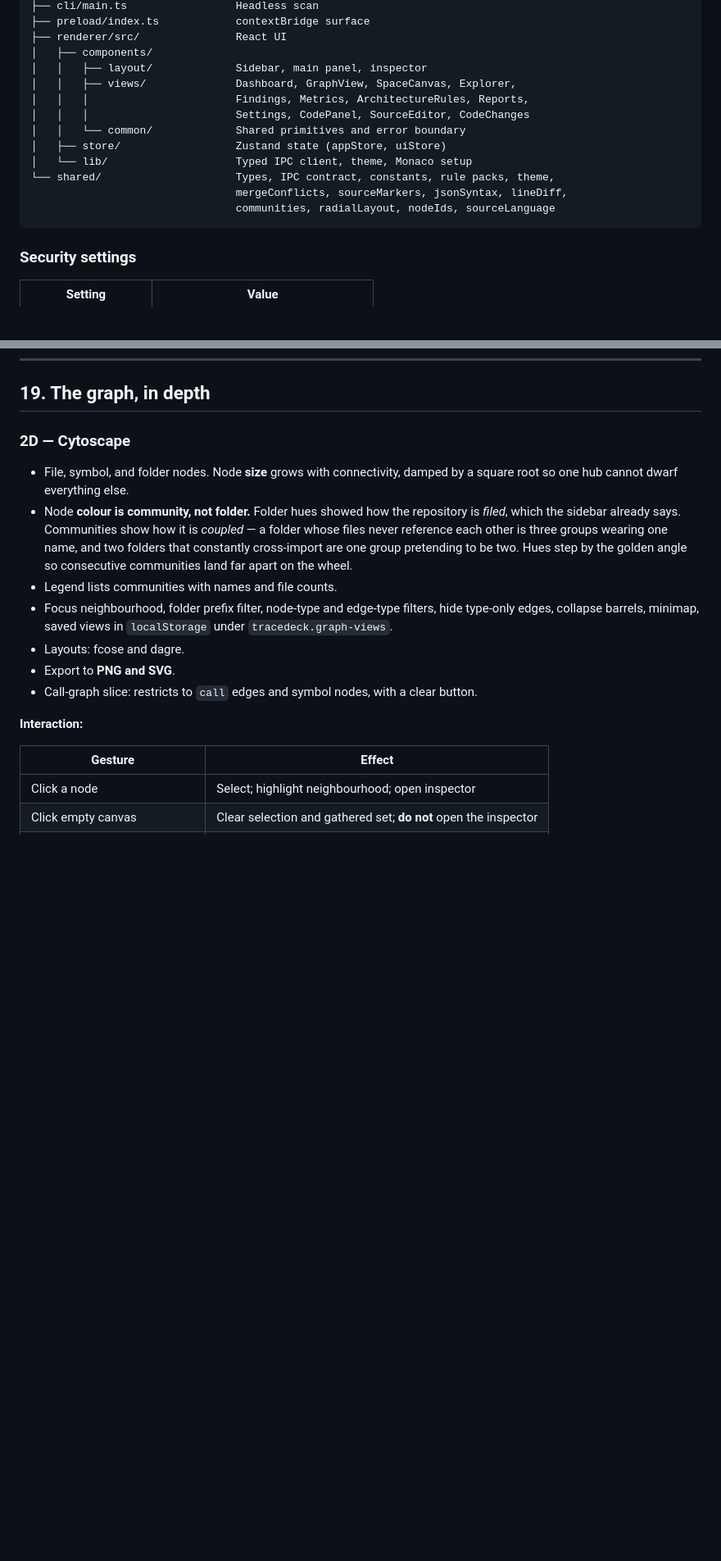
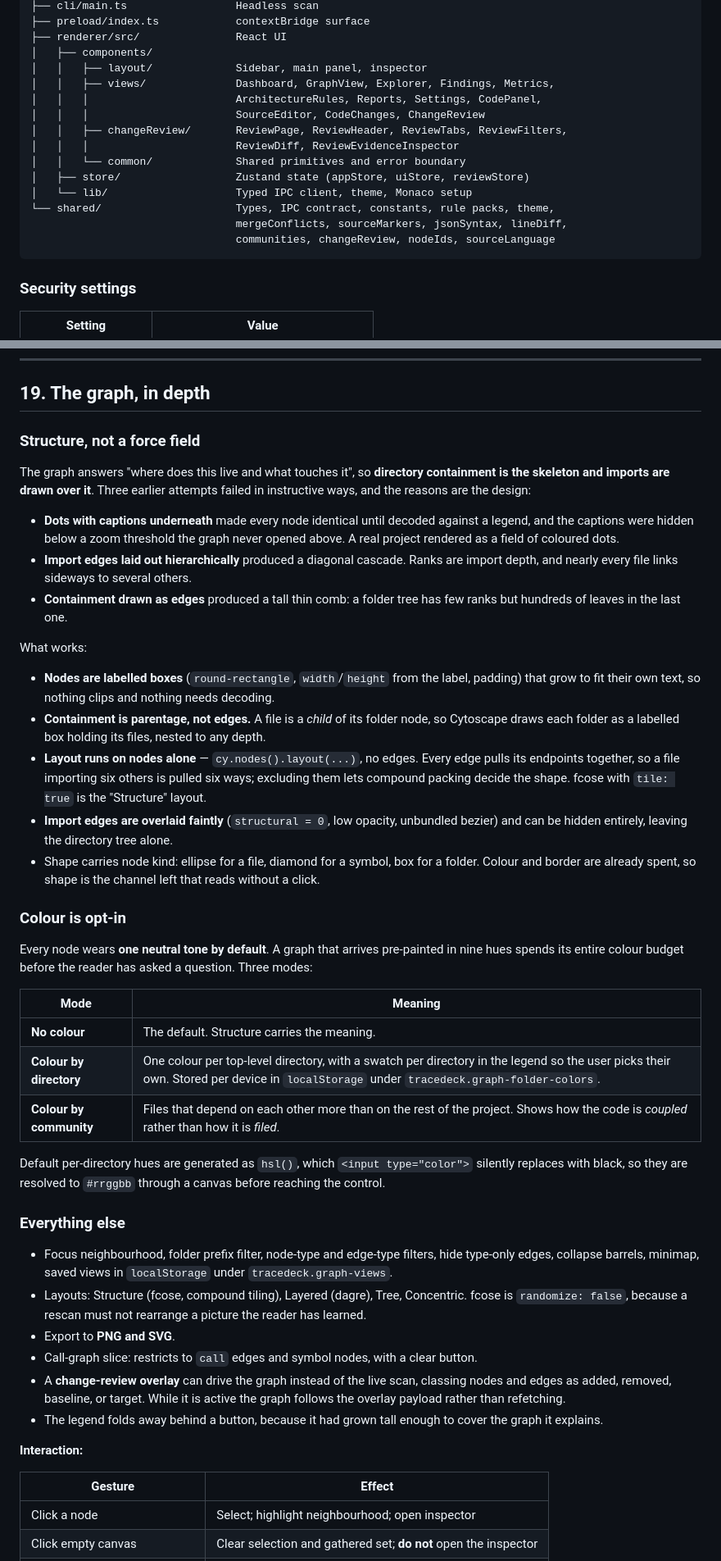
Before and after one commit to ProductBuilderIDLE/TraceDeck, a Markdown page: DEVELOPMENT-SPEC.md, 2 parts joined by grey strips. Shown at 82% size. Drawn GitHub-style; blank space fills up the shorter version.

````diff
--- a/DEVELOPMENT-SPEC.md
+++ b/DEVELOPMENT-SPEC.md
@@ -192,15 +192,17 @@ src/
 ├── renderer/src/               React UI
 │   ├── components/
 │   │   ├── layout/             Sidebar, main panel, inspector
-│   │   ├── views/              Dashboard, GraphView, SpaceCanvas, Explorer,
-│   │   │                       Findings, Metrics, ArchitectureRules, Reports,
-│   │   │                       Settings, CodePanel, SourceEditor, CodeChanges
+│   │   ├── views/              Dashboard, GraphView, Explorer, Findings, Metrics,
+│   │   │                       ArchitectureRules, Reports, Settings, CodePanel,
+│   │   │                       SourceEditor, CodeChanges, ChangeReview
+│   │   ├── changeReview/       ReviewPage, ReviewHeader, ReviewTabs, ReviewFilters,
+│   │   │                       ReviewDiff, ReviewEvidenceInspector
 │   │   └── common/             Shared primitives and error boundary
-│   ├── store/                  Zustand state (appStore, uiStore)
+│   ├── store/                  Zustand state (appStore, uiStore, reviewStore)
 │   └── lib/                    Typed IPC client, theme, Monaco setup
 └── shared/                     Types, IPC contract, constants, rule packs, theme,
                                 mergeConflicts, sourceMarkers, jsonSyntax, lineDiff,
-                                communities, radialLayout, nodeIds, sourceLanguage
+                                communities, changeReview, nodeIds, sourceLanguage
 ```
 
 ### Security settings
@@ -778,21 +767,62 @@ remounts the view instead of leaving a stale crash on screen.
 
 ## 19. The graph, in depth
 
-### 2D — Cytoscape
+### Structure, not a force field
 
-- File, symbol, and folder nodes. Node **size** grows with connectivity, damped by a square
-  root so one hub cannot dwarf everything else.
-- Node **colour is community, not folder.** Folder hues showed how the repository is *filed*,
-  which the sidebar already says. Communities show how it is *coupled* — a folder whose files
-  never reference each other is three groups wearing one name, and two folders that constantly
-  cross-import are one group pretending to be two. Hues step by the golden angle so consecutive
-  communities land far apart on the wheel.
-- Legend lists communities with names and file counts.
+The graph answers "where does this live and what touches it", so **directory containment is
+the skeleton and imports are drawn over it**. Three earlier attempts failed in instructive
+ways, and the reasons are the design:
+
+- **Dots with captions underneath** made every node identical until decoded against a legend,
+  and the captions were hidden below a zoom threshold the graph never opened above. A real
+  project rendered as a field of coloured dots.
+- **Import edges laid out hierarchically** produced a diagonal cascade. Ranks are import depth,
+  and nearly every file links sideways to several others.
+- **Containment drawn as edges** produced a tall thin comb: a folder tree has few ranks but
+  hundreds of leaves in the last one.
+
+What works:
+
+- **Nodes are labelled boxes** (`round-rectangle`, `width`/`height` from the label, padding)
+  that grow to fit their own text, so nothing clips and nothing needs decoding.
+- **Containment is parentage, not edges.** A file is a *child* of its folder node, so Cytoscape
+  draws each folder as a labelled box holding its files, nested to any depth.
+- **Layout runs on nodes alone** — `cy.nodes().layout(...)`, no edges. Every edge pulls its
+  endpoints together, so a file importing six others is pulled six ways; excluding them lets
+  compound packing decide the shape. fcose with `tile: true` is the "Structure" layout.
+- **Import edges are overlaid faintly** (`structural = 0`, low opacity, unbundled bezier) and
+  can be hidden entirely, leaving the directory tree alone.
+- Shape carries node kind: ellipse for a file, diamond for a symbol, box for a folder. Colour
+  and border are already spent, so shape is the channel left that reads without a click.
+
+### Colour is opt-in
+
+Every node wears **one neutral tone by default**. A graph that arrives pre-painted in nine
+hues spends its entire colour budget before the reader has asked a question. Three modes:
+
+| Mode | Meaning |
+| --- | --- |
+| **No colour** | The default. Structure carries the meaning. |
+| **Colour by directory** | One colour per top-level directory, with a swatch per directory in the legend so the user picks their own. Stored per device in `localStorage` under `tracedeck.graph-folder-colors`. |
+| **Colour by community** | Files that depend on each other more than on the rest of the project. Shows how the code is *coupled* rather than how it is *filed*. |
+
+Default per-directory hues are generated as `hsl()`, which `<input type="color">` silently
+replaces with black, so they are resolved to `#rrggbb` through a canvas before reaching the
+control.
+
+### Everything else
+
 - Focus neighbourhood, folder prefix filter, node-type and edge-type filters, hide type-only
   edges, collapse barrels, minimap, saved views in `localStorage` under `tracedeck.graph-views`.
-- Layouts: fcose and dagre.
+- Layouts: Structure (fcose, compound tiling), Layered (dagre), Tree, Concentric. fcose is
+  `randomize: false`, because a rescan must not rearrange a picture the reader has learned.
 - Export to **PNG and SVG**.
 - Call-graph slice: restricts to `call` edges and symbol nodes, with a clear button.
+- A **change-review overlay** can drive the graph instead of the live scan, classing nodes and
+  edges as added, removed, baseline, or target. While it is active the graph follows the
+  overlay payload rather than refetching.
+- The legend folds away behind a button, because it had grown tall enough to cover the graph
+  it explains.
 
 **Interaction:**
 
````
Also changed, not shown: other parts of DEVELOPMENT-SPEC.md (+43 -66 lines).
